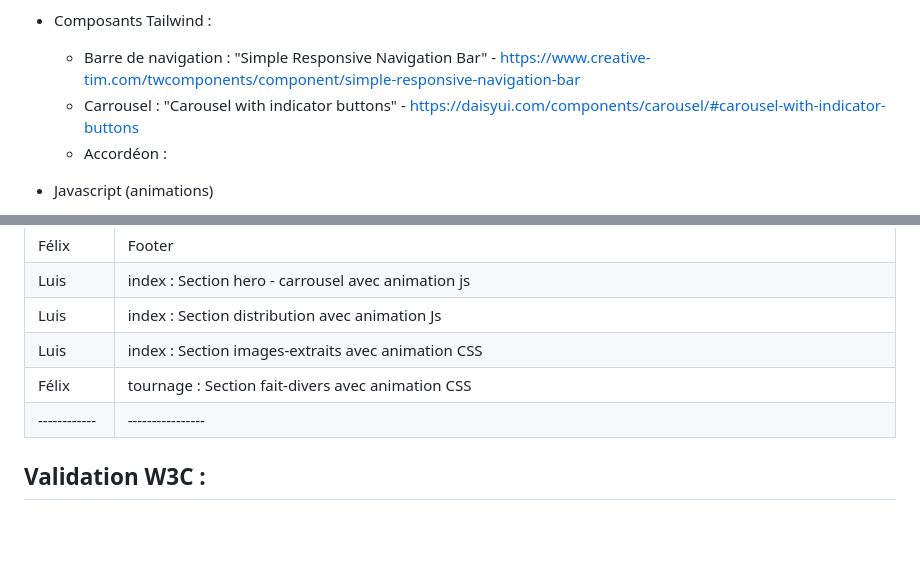
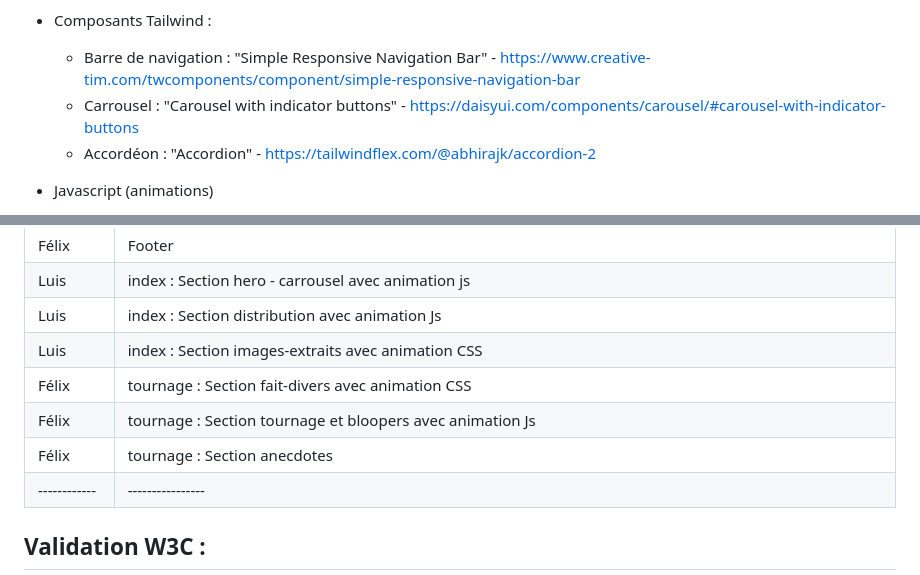
Before and after one commit to lanteqra/TP2_AntequeraLuis_MartinFelix, a Markdown page: README.md, 2 parts joined by grey strips. Rendered like a GitHub page; blank space fills up the shorter version.

Commit message:
Mise à jour de la table de tâche.

```diff
--- a/README.md
+++ b/README.md
@@ -35,7 +35,7 @@ Dans le cadre du cours Techniques d'intégration des interfaces Web 2, ce travai
 - Composants Tailwind :
   - Barre de navigation : "Simple Responsive Navigation Bar" - https://www.creative-tim.com/twcomponents/component/simple-responsive-navigation-bar
   - Carrousel : "Carousel with indicator buttons" - https://daisyui.com/components/carousel/#carousel-with-indicator-buttons
-  - Accordéon :
+  - Accordéon : "Accordion" - https://tailwindflex.com/@abhirajk/accordion-2
 - Javascript (animations)
   - Animation Js :
     - Carousel personnalisé avec auto-slide et dots de navigation - js/carousel.js
@@ -58,6 +58,8 @@ visuelle du projet (palette de couleurs, typographies et thème Interstellar).
 | Luis         | index : Section distribution avec animation Js                                                               |
 | Luis         | index : Section images-extraits avec animation CSS                                                           |
 | Félix        | tournage : Section fait-divers avec animation CSS                                                            |
+| Félix        | tournage : Section tournage et bloopers avec animation Js                                                    |
+| Félix        | tournage : Section anecdotes                                                                                 |
 | ------------ | ----------------                                                                                             |
 
 ## Validation W3C :
```
